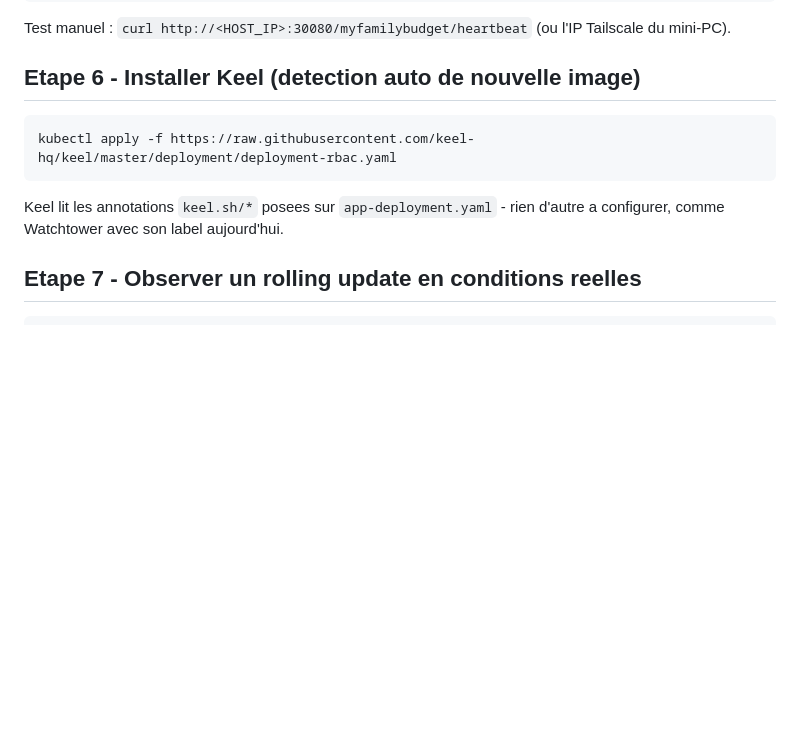
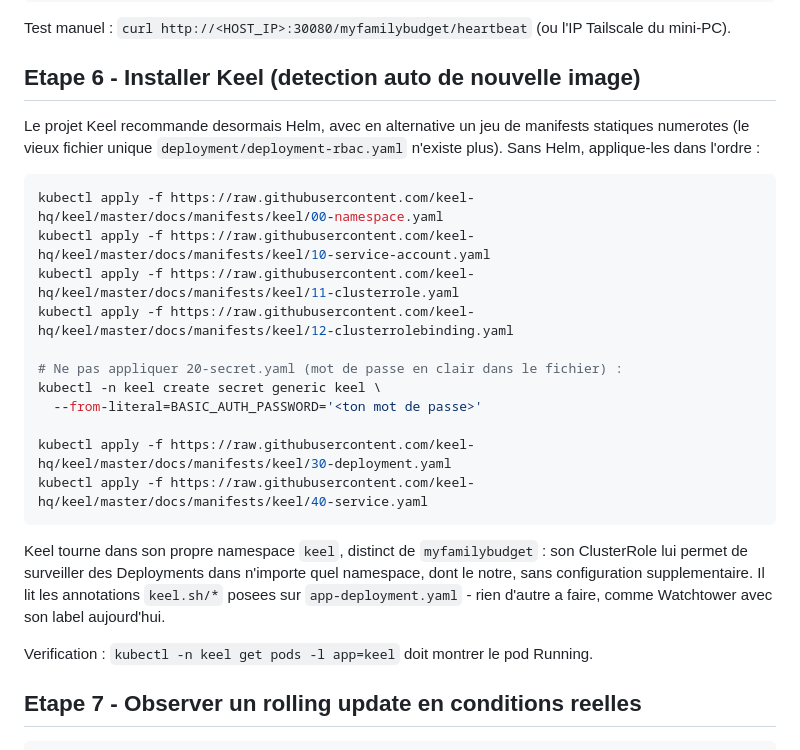
Before and after one commit to bulldozer27350/MyFamilyBudget, a Markdown page: k8s/README.md, the part around the change. Rendered like a GitHub page; blank space fills up the shorter version.

Commit message:
Mise à jour du fichier Readme

````diff
--- a/k8s/README.md
+++ b/k8s/README.md
@@ -109,12 +109,34 @@ Test manuel : `curl http://<HOST_IP>:30080/myfamilybudget/heartbeat`
 
 ## Etape 6 - Installer Keel (detection auto de nouvelle image)
 
+Le projet Keel recommande desormais Helm, avec en alternative un jeu de
+manifests statiques numerotes (le vieux fichier unique
+`deployment/deployment-rbac.yaml` n'existe plus). Sans Helm, applique-les
+dans l'ordre :
+
 ```bash
-kubectl apply -f https://raw.githubusercontent.com/keel-hq/keel/master/deployment/deployment-rbac.yaml
+kubectl apply -f https://raw.githubusercontent.com/keel-hq/keel/master/docs/manifests/keel/00-namespace.yaml
+kubectl apply -f https://raw.githubusercontent.com/keel-hq/keel/master/docs/manifests/keel/10-service-account.yaml
+kubectl apply -f https://raw.githubusercontent.com/keel-hq/keel/master/docs/manifests/keel/11-clusterrole.yaml
+kubectl apply -f https://raw.githubusercontent.com/keel-hq/keel/master/docs/manifests/keel/12-clusterrolebinding.yaml
+
+# Ne pas appliquer 20-secret.yaml (mot de passe en clair dans le fichier) :
+kubectl -n keel create secret generic keel \
+  --from-literal=BASIC_AUTH_PASSWORD='<ton mot de passe>'
+
+kubectl apply -f https://raw.githubusercontent.com/keel-hq/keel/master/docs/manifests/keel/30-deployment.yaml
+kubectl apply -f https://raw.githubusercontent.com/keel-hq/keel/master/docs/manifests/keel/40-service.yaml
 ```
 
-Keel lit les annotations `keel.sh/*` posees sur `app-deployment.yaml` -
-rien d'autre a configurer, comme Watchtower avec son label aujourd'hui.
+Keel tourne dans son propre namespace `keel`, distinct de
+`myfamilybudget` : son ClusterRole lui permet de surveiller des
+Deployments dans n'importe quel namespace, dont le notre, sans
+configuration supplementaire. Il lit les annotations `keel.sh/*` posees
+sur `app-deployment.yaml` - rien d'autre a faire, comme Watchtower avec
+son label aujourd'hui.
+
+Verification : `kubectl -n keel get pods -l app=keel` doit montrer le
+pod Running.
 
 ## Etape 7 - Observer un rolling update en conditions reelles
 
````
